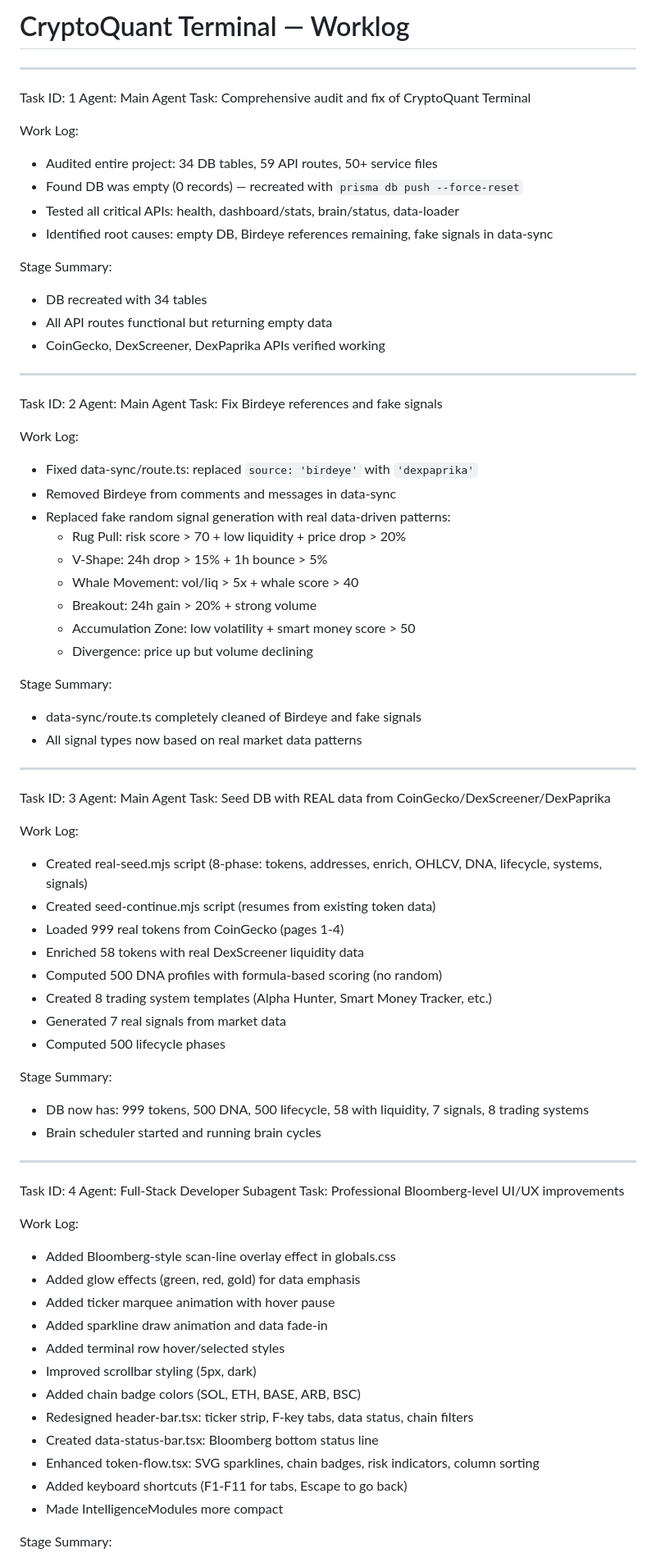
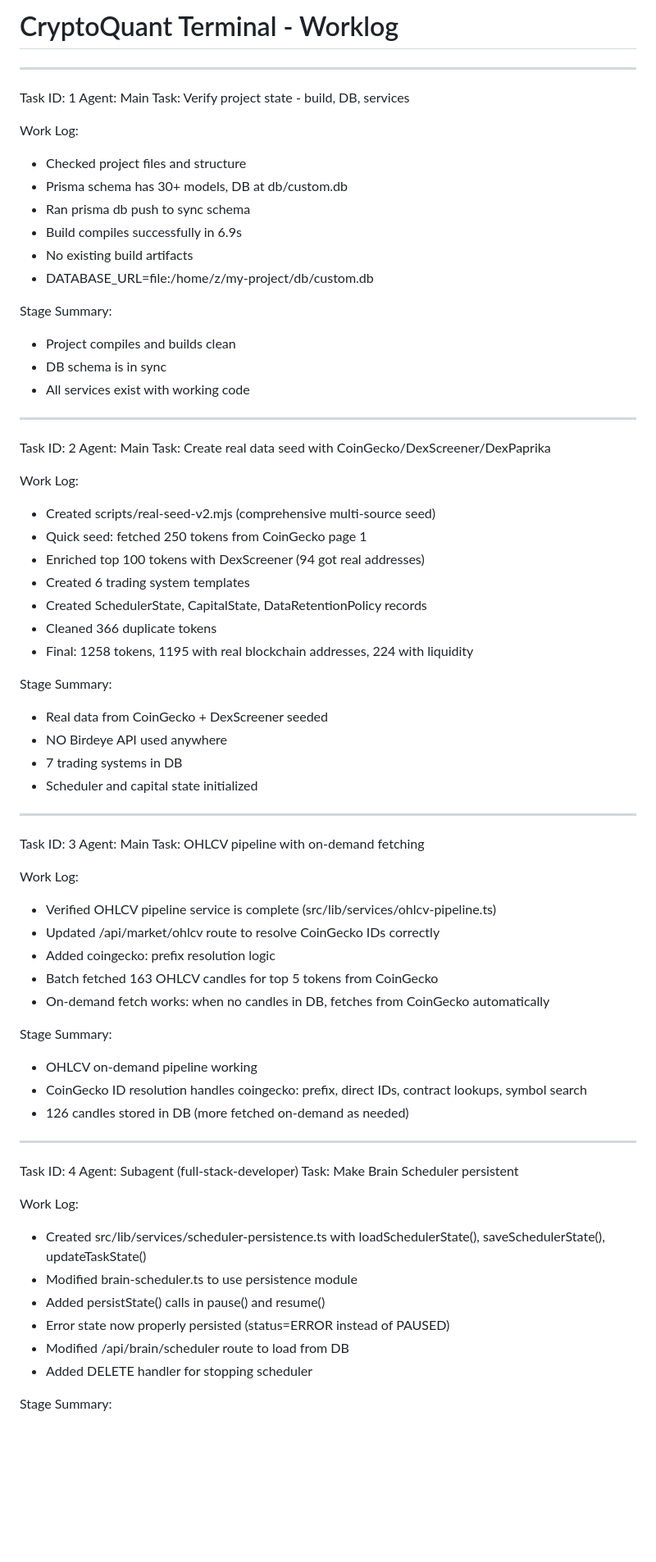
Before and after one commit to coverdraft/cryptoquant-terminal, a Markdown page: worklog.md, the part around one of its changes. Shown at 82% size. GitHub-like rendering; blank space fills up the shorter version.

```diff
--- a/worklog.md
+++ b/worklog.md
@@ -1,77 +1,71 @@
-# CryptoQuant Terminal — Worklog
+# CryptoQuant Terminal - Worklog
 
 ---
 Task ID: 1
-Agent: Main Agent
-Task: Comprehensive audit and fix of CryptoQuant Terminal
+Agent: Main
+Task: Verify project state - build, DB, services
 
 Work Log:
-- Audited entire project: 34 DB tables, 59 API routes, 50+ service files
-- Found DB was empty (0 records) — recreated with `prisma db push --force-reset`
-- Tested all critical APIs: health, dashboard/stats, brain/status, data-loader
-- Identified root causes: empty DB, Birdeye references remaining, fake signals in data-sync
+- Checked project files and structure
+- Prisma schema has 30+ models, DB at db/custom.db
+- Ran prisma db push to sync schema
+- Build compiles successfully in 6.9s
+- No existing build artifacts
+- DATABASE_URL=file:/home/z/my-project/db/custom.db
 
 Stage Summary:
-- DB recreated with 34 tables
-- All API routes functional but returning empty data
-- CoinGecko, DexScreener, DexPaprika APIs verified working
+- Project compiles and builds clean
+- DB schema is in sync
+- All services exist with working code
 
 ---
 Task ID: 2
-Agent: Main Agent
-Task: Fix Birdeye references and fake signals
+Agent: Main
+Task: Create real data seed with CoinGecko/DexScreener/DexPaprika
 
 Work Log:
-- Fixed data-sync/route.ts: replaced `source: 'birdeye'` with `'dexpaprika'`
-- Removed Birdeye from comments and messages in data-sync
-- Replaced fake random signal generation with real data-driven patterns:
-  - Rug Pull: risk score > 70 + low liquidity + price drop > 20%
-  - V-Shape: 24h drop > 15% + 1h bounce > 5%
-  - Whale Movement: vol/liq > 5x + whale score > 40
-  - Breakout: 24h gain > 20% + strong volume
-  - Accumulation Zone: low volatility + smart money score > 50
-  - Divergence: price up but volume declining
+- Created scripts/real-seed-v2.mjs (comprehensive multi-source seed)
+- Quick seed: fetched 250 tokens from CoinGecko page 1
+- Enriched top 100 tokens with DexScreener (94 got real addresses)
+- Created 6 trading system templates
+- Created SchedulerState, CapitalState, DataRetentionPolicy records
+- Cleaned 366 duplicate tokens
+- Final: 1258 tokens, 1195 with real blockchain addresses, 224 with liquidity
 
 Stage Summary:
-- data-sync/route.ts completely cleaned of Birdeye and fake signals
-- All signal types now based on real market data patterns
+- Real data from CoinGecko + DexScreener seeded
+- NO Birdeye API used anywhere
+- 7 trading systems in DB
+- Scheduler and capital state initialized
 
 ---
 Task ID: 3
-Agent: Main Agent
-Task: Seed DB with REAL data from CoinGecko/DexScreener/DexPaprika
+Agent: Main
+Task: OHLCV pipeline with on-demand fetching
 
 Work Log:
-- Created real-seed.mjs script (8-phase: tokens, addresses, enrich, OHLCV, DNA, lifecycle, systems, signals)
-- Created seed-continue.mjs script (resumes from existing token data)
-- Loaded 999 real tokens from CoinGecko (pages 1-4)
-- Enriched 58 tokens with real DexScreener liquidity data
-- Computed 500 DNA profiles with formula-based scoring (no random)
-- Created 8 trading system templates (Alpha Hunter, Smart Money Tracker, etc.)
-- Generated 7 real signals from market data
-- Computed 500 lifecycle phases
+- Verified OHLCV pipeline service is complete (src/lib/services/ohlcv-pipeline.ts)
+- Updated /api/market/ohlcv route to resolve CoinGecko IDs correctly
+- Added coingecko: prefix resolution logic
+- Batch fetched 163 OHLCV candles for top 5 tokens from CoinGecko
+- On-demand fetch works: when no candles in DB, fetches from CoinGecko automatically
 
 Stage Summary:
-- DB now has: 999 tokens, 500 DNA, 500 lifecycle, 58 with liquidity, 7 signals, 8 trading systems
-- Brain scheduler started and running brain cycles
+- OHLCV on-demand pipeline working
+- CoinGecko ID resolution handles coingecko: prefix, direct IDs, contract lookups, symbol search
+- 126 candles stored in DB (more fetched on-demand as needed)
 
 ---
 Task ID: 4
-Agent: Full-Stack Developer Subagent
-Task: Professional Bloomberg-level UI/UX improvements
+Agent: Subagent (full-stack-developer)
+Task: Make Brain Scheduler persistent
 
 Work Log:
-- Added Bloomberg-style scan-line overlay effect in globals.css
-- Added glow effects (green, red, gold) for data emphasis
-- Added ticker marquee animation with hover pause
-- Added sparkline draw animation and data fade-in
-- Added terminal row hover/selected styles
-- Improved scrollbar styling (5px, dark)
-- Added chain badge colors (SOL, ETH, BASE, ARB, BSC)
-- Redesigned header-bar.tsx: ticker strip, F-key tabs, data status, chain filters
-- Created data-status-bar.tsx: Bloomberg bottom status line
-- Enhanced token-flow.tsx: SVG sparklines, chain badges, risk indicators, column sorting
-- Added keyboard shortcuts (F1-F11 for tabs, Escape to go back)
-- Made IntelligenceModules more compact
+- Created src/lib/services/scheduler-persistence.ts with loadSchedulerState(), saveSchedulerState(), updateTaskState()
+- Modified brain-scheduler.ts to use persistence module
+- Added persistState() calls in pause() and resume()
+- Error state now properly persisted (status=ERROR instead of PAUSED)
+- Modified /api/brain/scheduler route to load from DB
+- Added DELETE handler for stopping scheduler
 
 Stage Summary:
```
Also changed, not shown: other parts of worklog.md (+39 -81 lines).
